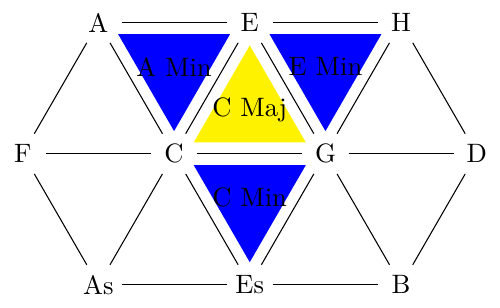
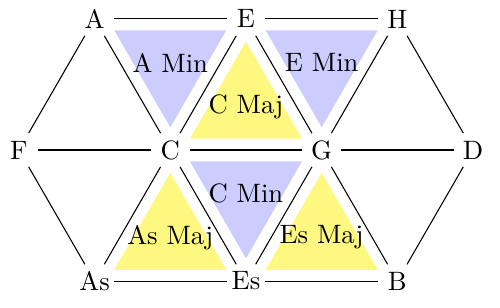
Before and after one commit to belshake-bell/figures, a LaTeX figure (tikz_tonnets_1.tex): the whole page. Compiled offline with LuaLaTeX.

Commit message:
ADD: Tonnetz transformation(WIP).

```diff
--- a/tikz_tonnets_1.tex
+++ b/tikz_tonnets_1.tex
@@ -6,30 +6,34 @@
 
 \begin{document}
 \begin{tikzpicture}[scale=2]
-  \tikzset{every node/.style={shape=circle,text centered,inner sep=0pt,minimum size=0.6cm}};
-  \node (T) at (0,0){C};
-  \node (D) at (1,0){G};
-  \node (S) at (-1,0){F};
-  \node (M) at (60:1){E};
-  \node (SM) at ($(S)+(M)$) {A};
-  \node (m) at (-60:1){Es};
-  \node (Sm) at ($(S)+(m)$) {As};
-  \node (DD) at ($(D)+(D)$) {D};
-  \node (DM) at ($(D)+(M)$){H};
-  \node (Dm) at ($(D)+(m)$){B};
-  \fill[yellow] ($(T.center)+(30:0.15)$)--  ($(D.center)+(150:0.15)$)--  ($(M.center)+(270:0.15)$)--cycle;
-  \fill[blue]   ($(M.center)+(-30:0.15)$)-- ($(DM.center)+(-150:0.15)$)--($(D.center)+(-270:0.15)$)--cycle;
-  \fill[blue]   ($(SM.center)+(-30:0.15)$)--($(M.center)+(-150:0.15)$)-- ($(T.center)+(-270:0.15)$)--cycle;
-  \fill[blue]   ($(T.center)+(-30:0.15)$)-- ($(D.center)+(-150:0.15)$)-- ($(m.center)+(-270:0.15)$)--cycle;
+  \tikzset{every node/.style={shape=circle,text centered,inner sep=0pt,minimum size=0.5cm}};
+  \node (T) at (0,0){\clap{C}};
+  \node (D) at (1,0){\clap{G}};
+  \node (S) at (-1,0){\clap{F}};
+  \node (M) at (60:1){\clap{E}};
+  \node (SM) at ($(S)+(M)$) {\clap{A}};
+  \node (m) at (-60:1){\clap{Es}};
+  \node (Sm) at ($(S)+(m)$) {\clap{As}};
+  \node (DD) at ($(D)+(D)$) {\clap{D}};
+  \node (DM) at ($(D)+(M)$){\clap{H}};
+  \node (Dm) at ($(D)+(m)$){\clap{B}};
+  \fill[yellow!50]   ($(T.center)+(30:0.15)$)--  ($(D.center)+(150:0.15)$)--  ($(M.center)+(270:0.15)$)--cycle;
+  \fill[yellow!50]   ($(Sm.center)+(30:0.15)$)-- ($(m.center)+(150:0.15)$)--  ($(T.center)+(270:0.15)$)--cycle;
+  \fill[yellow!50]   ($(m.center)+(30:0.15)$)--  ($(Dm.center)+(150:0.15)$)-- ($(D.center)+(270:0.15)$)--cycle;
+  \fill[blue!20]  ($(M.center)+(-30:0.15)$)-- ($(DM.center)+(-150:0.15)$)--($(D.center)+(-270:0.15)$)--cycle;
+  \fill[blue!20]  ($(SM.center)+(-30:0.15)$)--($(M.center)+(-150:0.15)$)-- ($(T.center)+(-270:0.15)$)--cycle;
+  \fill[blue!20]  ($(T.center)+(-30:0.15)$)-- ($(D.center)+(-150:0.15)$)-- ($(m.center)+(-270:0.15)$)--cycle;
   \draw (S) -- (T) -- (D) -- (DD);
   \draw (SM) -- (M) -- (DM);
   \draw (Sm) -- (m) -- (Dm);
   \draw (S)--(SM)--(T)--(M)--(D)--(DM)--(DD);
   \draw (S)--(Sm)--(T)--(m)--(D)--(Dm)--(DD);
-  \node (CMaj) at ($0.334*(T) +0.333*(D) +0.333*(M)$){C Maj};
-  \node (EMin) at ($0.334*(DM)+0.333*(D) +0.333*(M)$){E Min};
-  \node (AMin) at ($0.334*(T) +0.333*(SM)+0.333*(M)$){A Min};
-  \node (CMin) at ($0.334*(T) +0.333*(D) +0.333*(m)$){C Min};
+  \node (CMaj)  at ($0.334*(T)  +0.333*(D)  +0.333*(M)$){C Maj};
+  \node (AsMaj) at ($0.334*(Sm) +0.333*(m)  +0.333*(T)$){As Maj};
+  \node (EsMaj) at ($0.334*(m)  +0.333*(Dm) +0.333*(D)$){Es Maj};
+  \node (EMin)  at ($0.334*(DM) +0.333*(D)  +0.333*(M)$){E Min};
+  \node (AMin)  at ($0.334*(T)  +0.333*(SM) +0.333*(M)$){A Min};
+  \node (CMin)  at ($0.334*(T)  +0.333*(D)  +0.333*(m)$){C Min};
 % \draw[red,font=\tiny,arrows={->}] (DM) -- (T) node[midway,sloped,above]{lead-tone};
 % \draw[red,arrows={->}] (D) to[bend left] (T);
 % \draw[blue,font=\tiny,arrows={->}] (Sm) -- (D) node[midway,sloped,above]{inv.~lead-tone};
```
